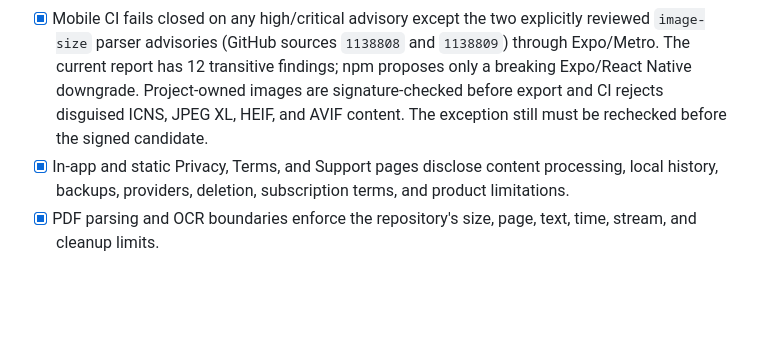
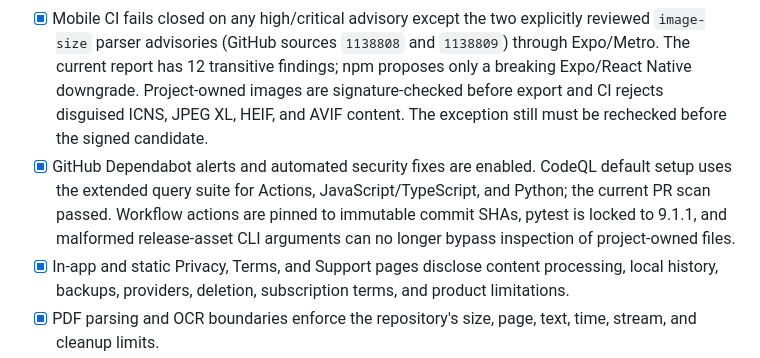
Before and after one commit to avinashamanchi/resume-analyzer, a Markdown page: docs/app-store/resume-ai-ios-release-checklist.md, the part around one of its changes. Drawn GitHub-style; blank space fills up the shorter version.

Commit message:
docs: finalize resume security evidence

```diff
--- a/docs/app-store/resume-ai-ios-release-checklist.md
+++ b/docs/app-store/resume-ai-ios-release-checklist.md
@@ -13,6 +13,7 @@ Last updated: 2026-08-11. `PASS` means directly observed evidence. `BLOCKED` mea
 - [x] Production configuration fails closed unless the exact HTTPS API origin and a non-placeholder public RevenueCat Apple SDK key are present. The key is public app configuration, not a RevenueCat secret API key.
 - [x] Resume.AI is guest-first and the first binary exposes no login, account creation, or Sign in with Apple capability. Users can delete individual local records, Delete All active workspace data, and retry temporary-file cleanup.
 - [x] Mobile CI fails closed on any high/critical advisory except the two explicitly reviewed `image-size` parser advisories (GitHub sources `1138808` and `1138809`) through Expo/Metro. The current report has 12 transitive findings; npm proposes only a breaking Expo/React Native downgrade. Project-owned images are signature-checked before export and CI rejects disguised ICNS, JPEG XL, HEIF, and AVIF content. The exception still must be rechecked before the signed candidate.
+- [x] GitHub Dependabot alerts and automated security fixes are enabled. CodeQL default setup uses the extended query suite for Actions, JavaScript/TypeScript, and Python; the current PR scan passed. Workflow actions are pinned to immutable commit SHAs, pytest is locked to 9.1.1, and malformed release-asset CLI arguments can no longer bypass inspection of project-owned files.
 - [x] In-app and static Privacy, Terms, and Support pages disclose content processing, local history, backups, providers, deletion, subscription terms, and product limitations.
 - [x] PDF parsing and OCR boundaries enforce the repository's size, page, text, time, stream, and cleanup limits.
 - [x] `apple-review-guideline-applicability.md` records all five Apple guideline families, evidence, external gates, and absent capabilities that cannot be added without re-review.
```
Also changed, not shown: other parts of docs/app-store/resume-ai-ios-release-checklist.md (+1 -1 lines), docs/release/app-store-checklist.md (+2 -2 lines).
